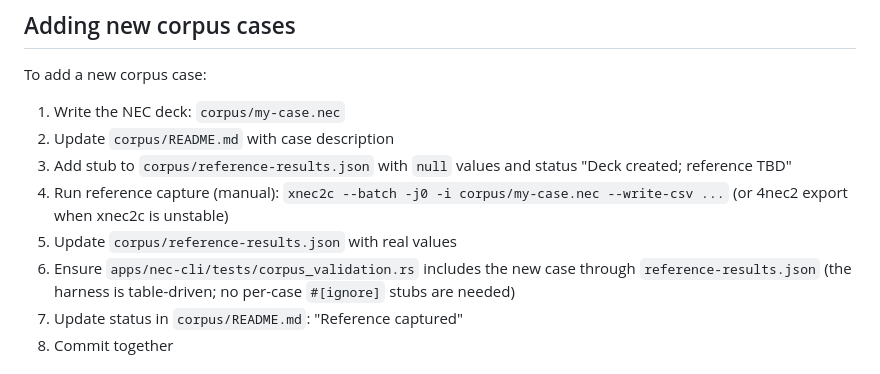
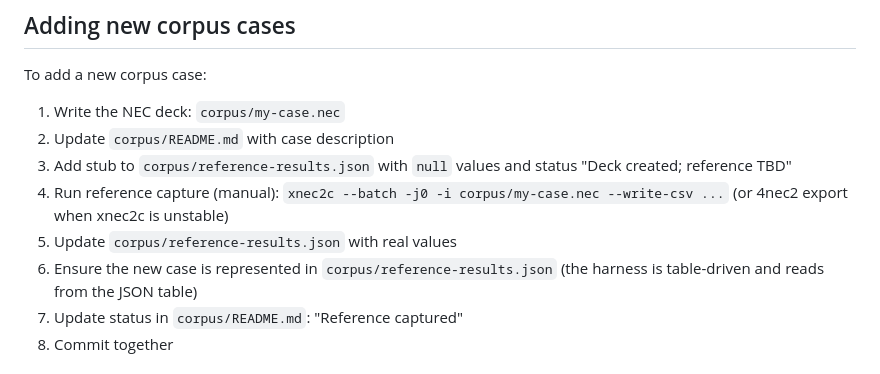
Before and after one commit to dc0sk/fnec-rust, a Markdown page: docs/corpus-validation-strategy.md, the part around the change. Drawn GitHub-style.

Commit message:
docs: simplify corpus case-addition guidance

```diff
--- a/docs/corpus-validation-strategy.md
+++ b/docs/corpus-validation-strategy.md
@@ -224,7 +224,7 @@ To add a new corpus case:
 3. Add stub to `corpus/reference-results.json` with `null` values and status "Deck created; reference TBD"
 4. Run reference capture (manual): `xnec2c --batch -j0 -i corpus/my-case.nec --write-csv ...` (or 4nec2 export when xnec2c is unstable)
 5. Update `corpus/reference-results.json` with real values
-6. Ensure `apps/nec-cli/tests/corpus_validation.rs` includes the new case through `reference-results.json` (the harness is table-driven; no per-case `#[ignore]` stubs are needed)
+6. Ensure the new case is represented in `corpus/reference-results.json` (the harness is table-driven and reads from the JSON table)
 7. Update status in `corpus/README.md`: "Reference captured"
 8. Commit together
 
```
